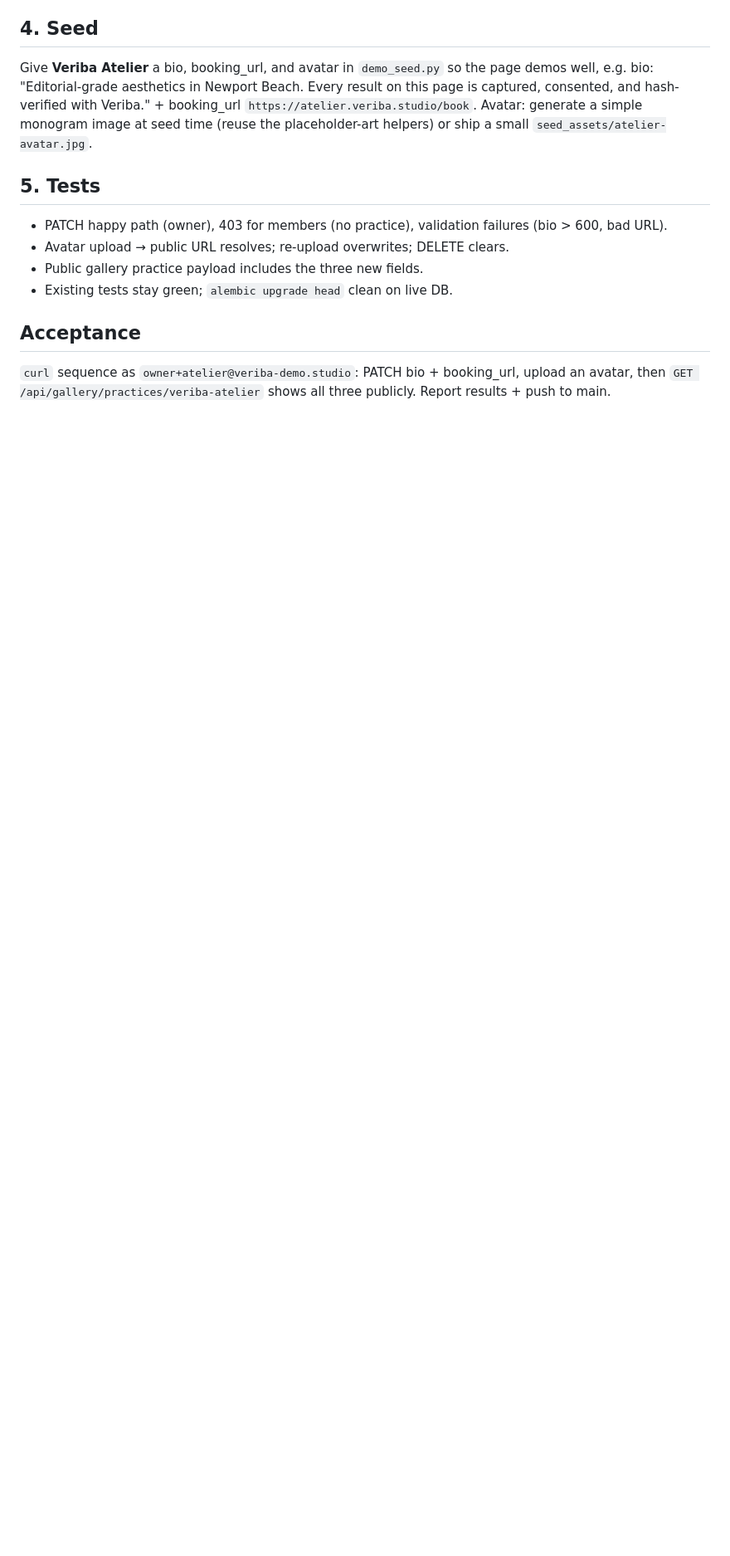
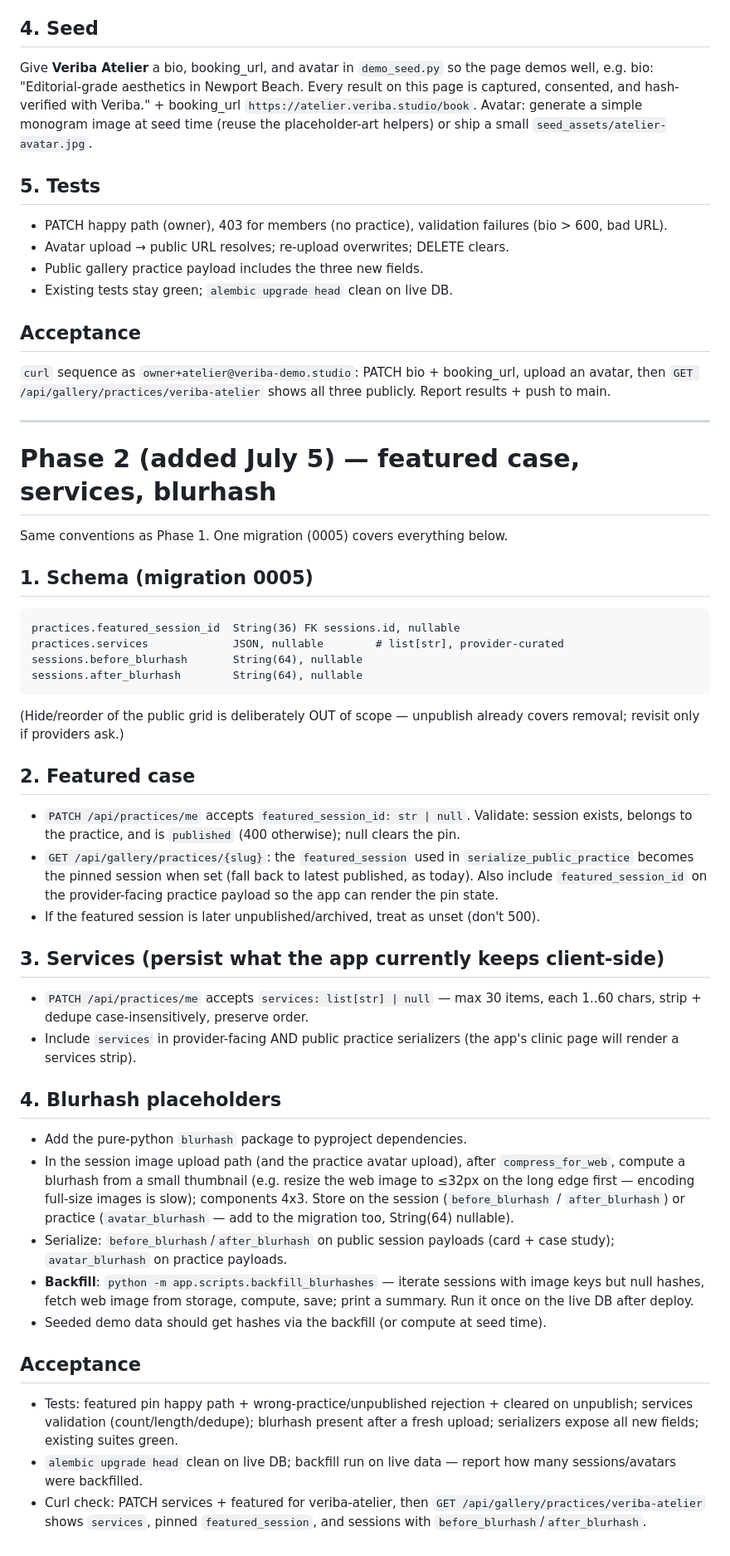
Before and after one commit to john-razzano/veriba, a Markdown page: PRACTICE-PROFILE-SPEC.md, the part around the change. Shown at 83% size. GitHub-like rendering; blank space fills up the shorter version.

Commit message:
Spec public page Phase 2: featured case, services, blurhash placeholders
Co-Authored-By: Claude Fable 5 <noreply@anthropic.com>

````diff
--- a/PRACTICE-PROFILE-SPEC.md
+++ b/PRACTICE-PROFILE-SPEC.md
@@ -75,3 +75,65 @@ seed time (reuse the placeholder-art helpers) or ship a small `seed_assets/ateli
 `curl` sequence as `owner+atelier@veriba-demo.studio`: PATCH bio + booking_url,
 upload an avatar, then `GET /api/gallery/practices/veriba-atelier` shows all three
 publicly. Report results + push to main.
+
+---
+
+# Phase 2 (added July 5) — featured case, services, blurhash
+
+Same conventions as Phase 1. One migration (0005) covers everything below.
+
+## 1. Schema (migration 0005)
+
+```
+practices.featured_session_id  String(36) FK sessions.id, nullable
+practices.services             JSON, nullable        # list[str], provider-curated
+sessions.before_blurhash       String(64), nullable
+sessions.after_blurhash        String(64), nullable
+```
+
+(Hide/reorder of the public grid is deliberately OUT of scope — unpublish already
+covers removal; revisit only if providers ask.)
+
+## 2. Featured case
+
+- `PATCH /api/practices/me` accepts `featured_session_id: str | null`.
+  Validate: session exists, belongs to the practice, and is `published` (400
+  otherwise); null clears the pin.
+- `GET /api/gallery/practices/{slug}`: the `featured_session` used in
+  `serialize_public_practice` becomes the pinned session when set (fall back to
+  latest published, as today). Also include `featured_session_id` on the
+  provider-facing practice payload so the app can render the pin state.
+- If the featured session is later unpublished/archived, treat as unset (don't 500).
+
+## 3. Services (persist what the app currently keeps client-side)
+
+- `PATCH /api/practices/me` accepts `services: list[str] | null` — max 30 items,
+  each 1..60 chars, strip + dedupe case-insensitively, preserve order.
+- Include `services` in provider-facing AND public practice serializers (the app's
+  clinic page will render a services strip).
+
+## 4. Blurhash placeholders
+
+- Add the pure-python `blurhash` package to pyproject dependencies.
+- In the session image upload path (and the practice avatar upload), after
+  `compress_for_web`, compute a blurhash from a small thumbnail (e.g. resize the
+  web image to ≤32px on the long edge first — encoding full-size images is slow);
+  components 4x3. Store on the session (`before_blurhash` / `after_blurhash`) or
+  practice (`avatar_blurhash` — add to the migration too, String(64) nullable).
+- Serialize: `before_blurhash`/`after_blurhash` on public session payloads
+  (card + case study); `avatar_blurhash` on practice payloads.
+- **Backfill**: `python -m app.scripts.backfill_blurhashes` — iterate sessions with
+  image keys but null hashes, fetch web image from storage, compute, save; print a
+  summary. Run it once on the live DB after deploy.
+- Seeded demo data should get hashes via the backfill (or compute at seed time).
+
+## Acceptance
+
+- Tests: featured pin happy path + wrong-practice/unpublished rejection + cleared on
+  unpublish; services validation (count/length/dedupe); blurhash present after a
+  fresh upload; serializers expose all new fields; existing suites green.
+- `alembic upgrade head` clean on live DB; backfill run on live data — report how
+  many sessions/avatars were backfilled.
+- Curl check: PATCH services + featured for veriba-atelier, then
+  `GET /api/gallery/practices/veriba-atelier` shows `services`, pinned
+  `featured_session`, and sessions with `before_blurhash`/`after_blurhash`.
````
